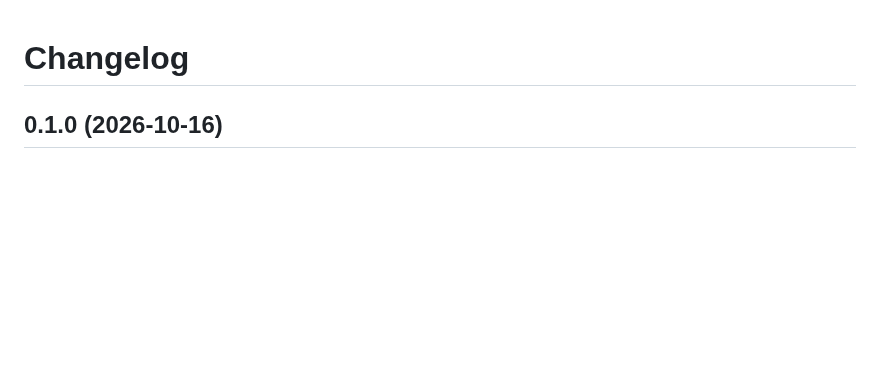
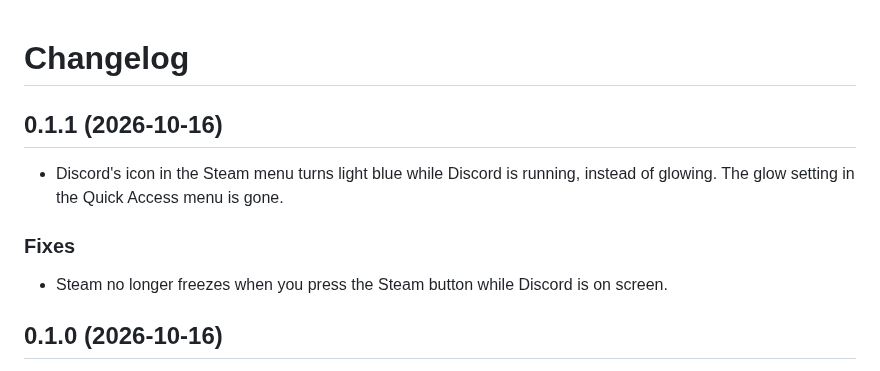
Before and after one commit to Lexodeus/DiscordDeck, a Markdown page: CHANGELOG.md, the part around the change. Rendered like a GitHub page; blank space fills up the shorter version.

```diff
--- a/CHANGELOG.md
+++ b/CHANGELOG.md
@@ -1,4 +1,12 @@
 # Changelog
+
+## 0.1.1 (2026-10-16)
+
+- Discord's icon in the Steam menu turns light blue while Discord is running, instead of glowing. The glow setting in the Quick Access menu is gone.
+
+### Fixes
+
+- Steam no longer freezes when you press the Steam button while Discord is on screen.
 
 ## 0.1.0 (2026-10-16)
 
```
Also changed, not shown: README.md (+2 -0 lines), assets/screenshot.png (added), 5 other files.
